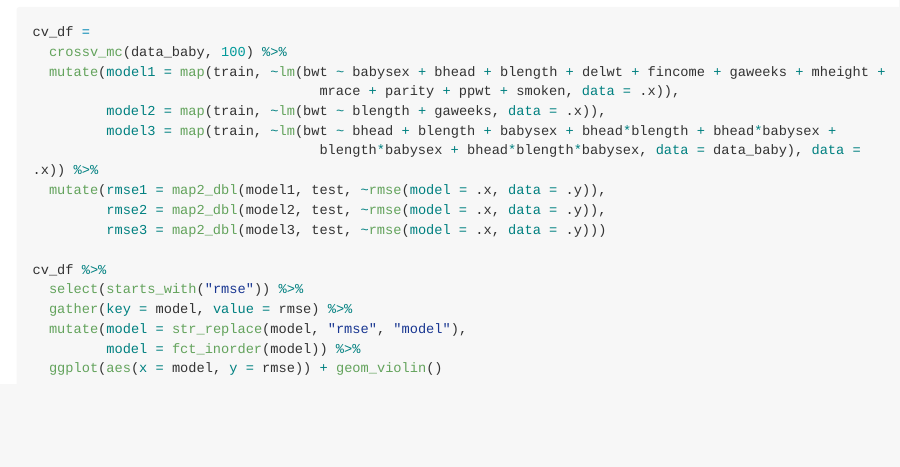
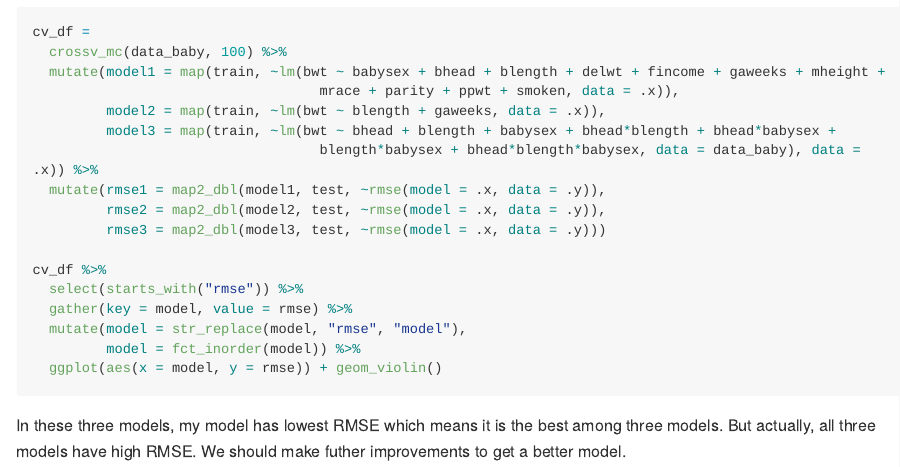
Before and after one commit to litianapp/p8105_hw6_tl2882, an R Markdown document (p8015_hw6_tl2882.Rmd): the page in a window 1100 px wide, from 3380 px down. Rendered offline with R 4.5, knitr and Pandoc, with nearby package versions; the code chunks are not run, so their results and figures are left out; long lines of code are wrapped.

Commit message:
finish!!

````diff
--- a/p8015_hw6_tl2882.Rmd
+++ b/p8015_hw6_tl2882.Rmd
@@ -174,3 +174,6 @@ cv_df %>%
          model = fct_inorder(model)) %>%
   ggplot(aes(x = model, y = rmse)) + geom_violin()
 ```
+
+In these three models, my model has lowest RMSE which means it is the best among three models.
+But actually, all three models have high RMSE. We should make futher improvements to get a better model.
````
Also changed, not shown: p8015_hw6_tl2882.md.
